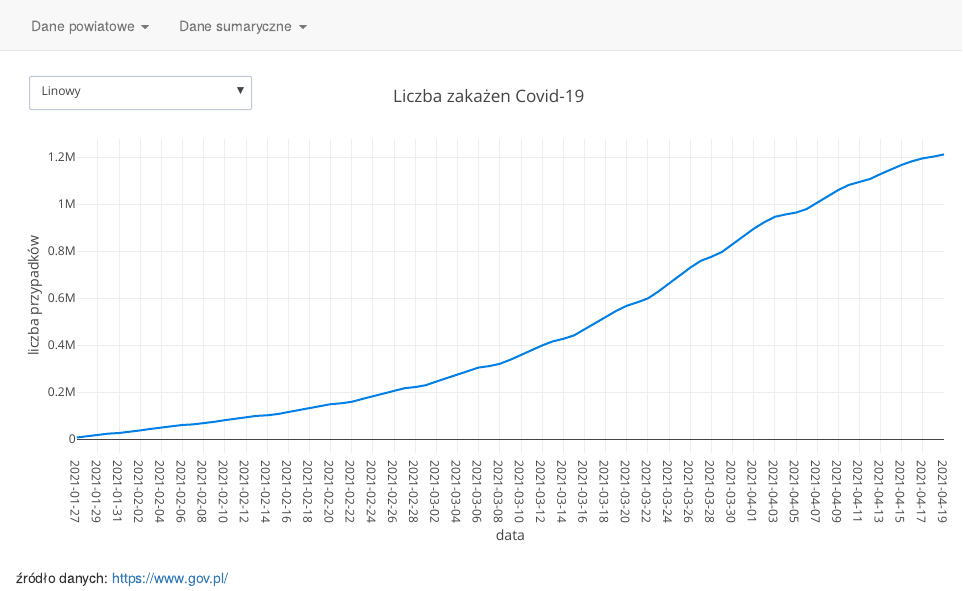
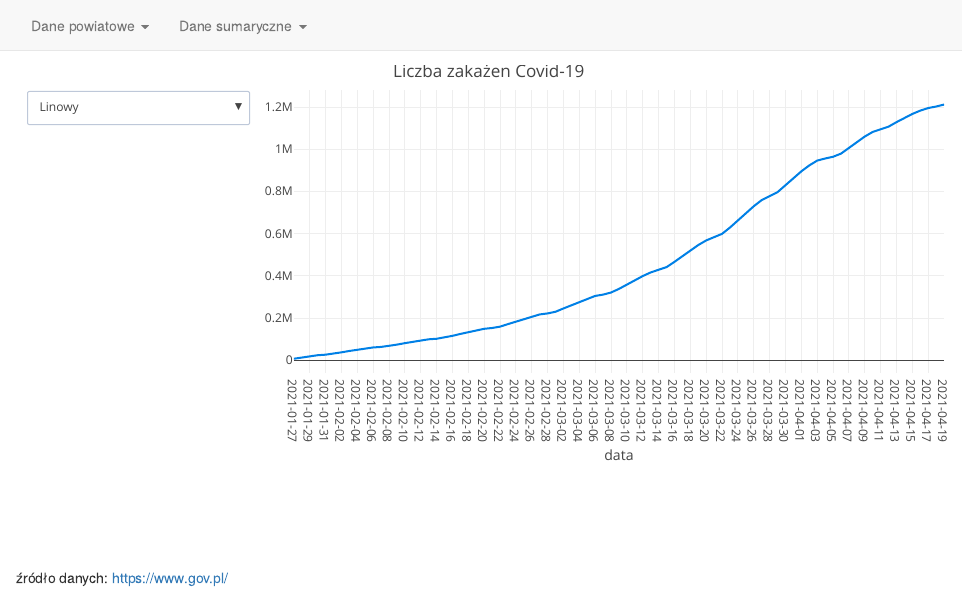
Before and after one commit to piotrek124-1/Wykres-liczby-zakazen, an R Markdown document (sum.rmd): the page in a window 1100 px wide, from its top. Rendered offline with R 4.5, knitr and Pandoc, with nearby package versions; code that draws random numbers runs with fixed seeds of ours.

````diff
--- a/sum.rmd
+++ b/sum.rmd
@@ -16,35 +16,39 @@
 sum <- 0
 frame2 <- filter(frame, powiat_miasto == "Cały kraj")
 for (i in frame2$liczba_przypadkow) {
-sum <- sum + i
-date <- rbind.fill(as.data.frame(sum), date)
+  sum <- sum + i
+  date <- rbind.fill(as.data.frame(sum), date)
 }
 for (i in frame2$stan_rekordu_na) {
-stan_rekordu_na <- i
-date[2] <- rbind.fill(as.data.frame(stan_rekordu_na), date)
+  stan_rekordu_na <- i
+  date[2] <- rbind.fill(as.data.frame(stan_rekordu_na), date)
 }
 date[1] <- sort(date$sum)
 date[2] <- sort(as.character(date$stan_rekordu_na))
 date <- mutate(.data = date, mean = rollmean(date$sum, k = 7, na.pad = T))
 date$log <- log(date$sum)
+date$log <- 6940.1154255 * exp(date$sum * 4.28070980205 * 10^(-6))
 date$logMean <- rollmean(date$log, k = 7, na.pad = T)
+date$stan_rekordu_srednia <- as.Date(date$stan_rekordu_na) + 3
+date$stan_rekordu_srednia <- format(date$stan_rekordu_srednia, "%Y-%m-%d")
 update <- list(
-list(
-x = 0.2,
-y = 1.2,
-buttons = list(
-  list(method = "restyle", args = list("visible", list(TRUE, FALSE, FALSE, FALSE), list(yaxis = list(type = "linear"))), label = "Linowy"),
-  list(method = "restyle", args = list("visible", list(FALSE, TRUE, FALSE, FALSE), list(yaxis = list(type = "linear"))), label = "Średnia 7 dniowa (beta)"),
-  list(method = "restyle", args = list("visible", list(FALSE, FALSE, TRUE, FALSE), list(yaxis = list(type = "log"))), label = "Logarytmiczny (beta)"),
-  list(method = "restyle", args = list("visible", list(FALSE, FALSE, FALSE, TRUE), list(yaxis = list(type = "log"))), label = "Uśredniony logarytmiczny (beta)")
-)
-)
+  list(
+    x = -0.07,
+    buttons = list(
+      list(method = "restyle", args = list("visible", list(TRUE, FALSE, FALSE, FALSE), list(yaxis = list(type = "linear"))), label = "Linowy"),
+      list(method = "restyle", args = list("visible", list(FALSE, TRUE, FALSE, FALSE), list(yaxis = list(type = "linear"))), label = "Średnia 7 dniowa (beta)"),
+      list(method = "restyle", args = list("visible", list(FALSE, FALSE, TRUE, FALSE), list(yaxis = list(type = "log"))), label = "Logarytmiczny (beta)"),
+      list(method = "restyle", args = list("visible", list(FALSE, FALSE, FALSE, TRUE), list(yaxis = list(type = "log"))), label = "Uśredniony logarytmiczny (beta)")
+    )
+  )
 )
 plot_ly(data = date, x = date$stan_rekordu_na) %>%
-add_lines(y = date$sum, name = "Linowy", showlegend = FALSE, line = list(color = 'rgb(0, 128, 230)')) %>%
-add_lines(y = date$mean, visible = F, name = "Średnia 7 dniowa", showlegend = FALSE, line = list(color = 'rgb(0, 128, 230)')) %>%
-add_lines(y = date$log, visible = F, name = "Logarytmiczny", showlegend = FALSE, line = list(color = 'rgb(0, 128, 230)')) %>%
-add_lines(y = date$logMean, visible = F, name = "Logarytmiczny 2", showlegend = FALSE, line = list(color = 'rgb(0, 128, 230)')) %>%
-layout(title = "Liczba zakażen Covid-19", xaxis = list(title = "data"), yaxis = list(title = "liczba przypadków"), width = 940, height = 480, updatemenus = update)
+  add_lines(y = date$sum, name = "Linowy", showlegend = FALSE, line = list(color = 'rgb(0, 128, 230)')) %>%
+  add_lines(x = date$stan_rekordu_srednia, y = date$mean, visible = F, name = "Średnia 7 dniowa", showlegend = FALSE, line = list(color = 'rgb(0, 128, 230)')) %>%
+  add_lines(x = date$stan_rekordu_na, y = date$log, visible = F, name = "Logarytmiczny", showlegend = FALSE, line = list(color = 'rgb(0, 128, 230)')) %>%
+  add_lines(x = date$stan_rekordu_srednia, y = date$logMean, visible = F, name = "Logarytmiczny 2", showlegend = FALSE, line = list(color = 'rgb(0, 128, 230)')) %>%
+  layout(title = "Liczba zakażen Covid-19", xaxis = list(title = "data"), width = 940, height = 400, updatemenus = update)
+
+
 ```
 <div>źródło danych: https://www.gov.pl/</div>
````
Also changed, not shown: sum.R (+5 -3 lines).
